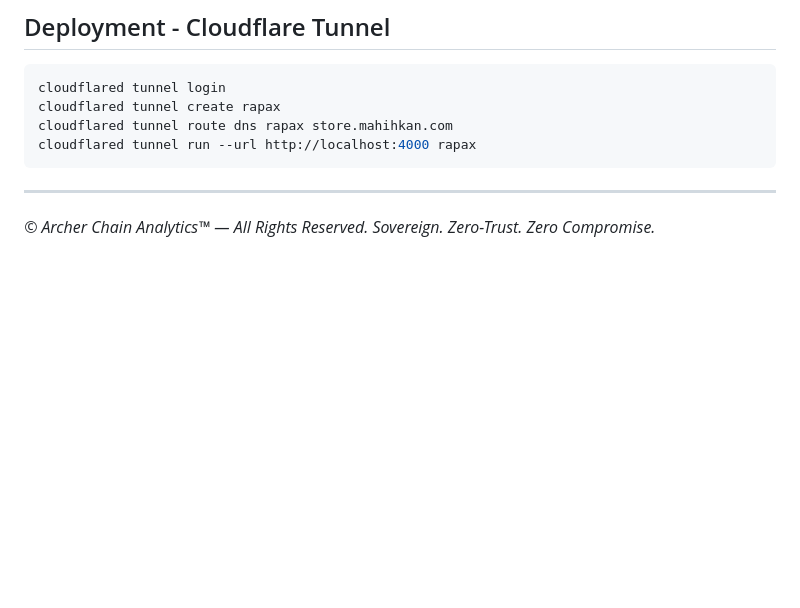
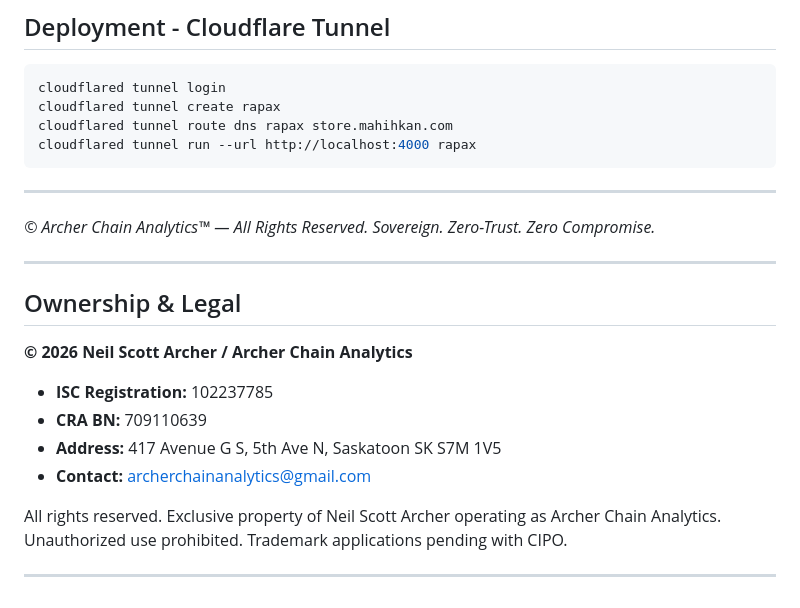
Before and after one commit to ArcherChainAnalytics-Mahihkan/RaPaX_v1.0.0_Complete, a Markdown page: README.md, the part around the change. Drawn GitHub-style; blank space fills up the shorter version.

Commit message:
Add ownership declaration — Archer Chain Analytics ISC 102237785

```diff
--- a/README.md
+++ b/README.md
@@ -188,3 +188,17 @@ cloudflared tunnel run --url http://localhost:4000 rapax
 
 *© Archer Chain Analytics™ — All Rights Reserved.*
 *Sovereign. Zero-Trust. Zero Compromise.*
+
+---
+
+## Ownership & Legal
+
+**© 2026 Neil Scott Archer / Archer Chain Analytics**
+- **ISC Registration:** 102237785
+- **CRA BN:** 709110639
+- **Address:** 417 Avenue G S, 5th Ave N, Saskatoon SK S7M 1V5
+- **Contact:** archerchainanalytics@gmail.com
+
+All rights reserved. Exclusive property of Neil Scott Archer operating as Archer Chain Analytics. Unauthorized use prohibited. Trademark applications pending with CIPO.
+
+---
```
